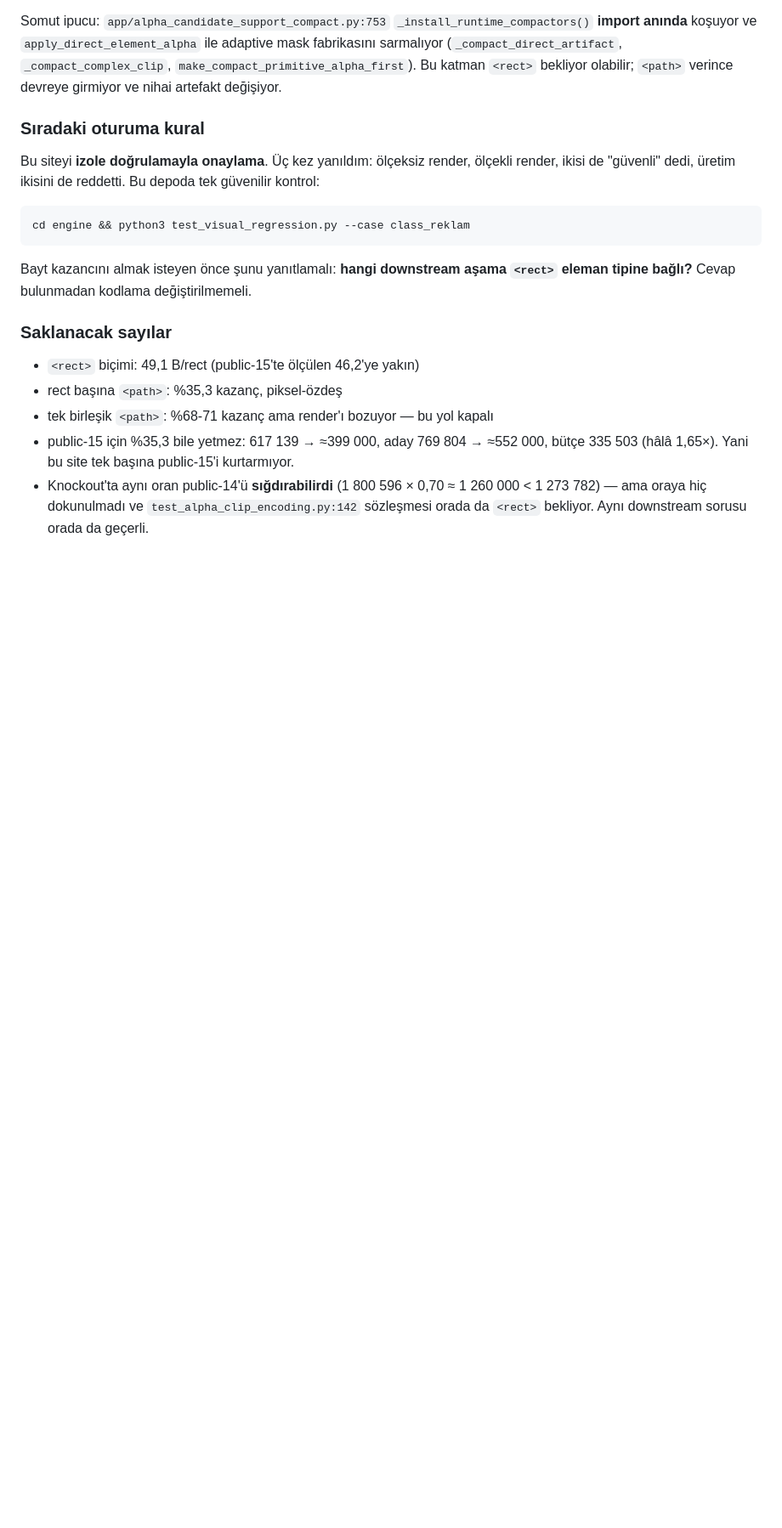
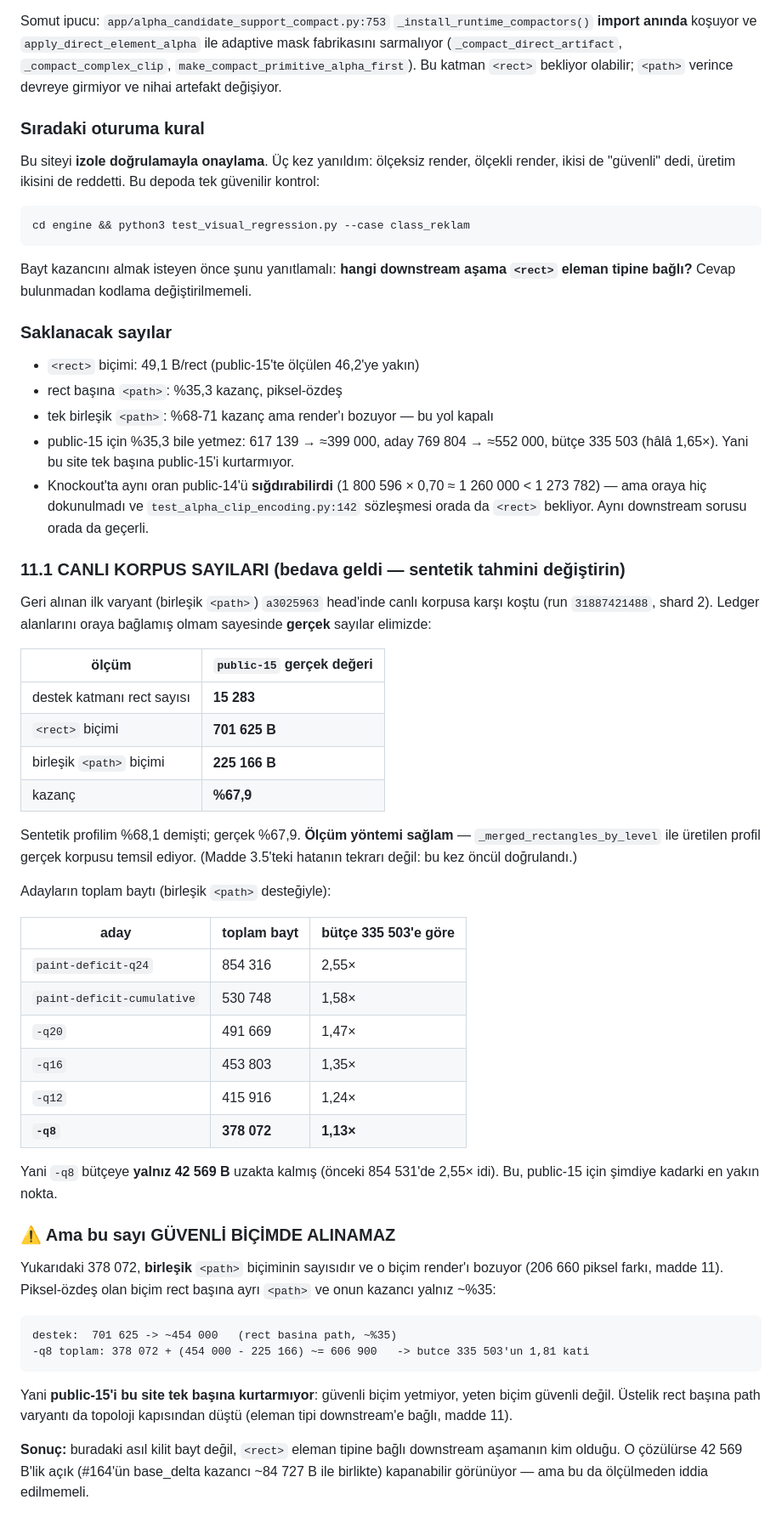
Before and after one commit to tayfunates10/vektoryum-v1, a Markdown page: docs/oturum_devir_brifingi.md, the part around the change. Shown at 85% size. GitHub-like rendering; blank space fills up the shorter version.

Commit message:
Canli korpustan gelen gercek bayt sayilarini kaydet
Geri alinan ilk varyant a3025963 head'inde canli korpusa karsi kostu
(run 31887421488 shard 2). Ledger alanlarini baglamis olmam sayesinde
public-15 icin gercek sayilar elimizde:

  destek rect sayisi     : 15 283
  <rect> bicimi          : 701 625 B
  birlesik <path> bicimi : 225 166 B   (kazanc %67,9)

Sentetik profil %68,1 demisti, gercek %67,9 -> olcum yontemi saglam.

Aday toplamlari (birlesik path destegiyle), butce 335 503:
  q24 854 316 | cumulative 530 748 | q20 491 669
  q16 453 803 | q12 415 916 | q8 378 072  (1,13x)

q8 butceye yalnizca 42 569 B uzakta kalmis (onceden 2,55x idi).

AMA bu sayi guvenli bicimde alinamaz: 378 072 birlesik path'in sayisi ve
o bicim render'i bozuyor. Piksel-ozdes bicim (rect basina path) ~%35
kazandiriyor, q8 toplami ~606 900 -> hala 1,81x. Yani public-15'i bu site
tek basina kurtarmiyor; asil kilit <rect> eleman tipine bagli downstream
asamanin kim oldugu.

Motor kodu 65bc297 ile birebir ayni; yalnizca belge degisti.

Co-Authored-By: Claude Opus 5 <noreply@anthropic.com>
Claude-Session: https://claude.ai/code/session_01Y6ZB9TiHTRzzFZupDy5fYR

````diff
--- a/docs/oturum_devir_brifingi.md
+++ b/docs/oturum_devir_brifingi.md
@@ -396,3 +396,54 @@ Bayt kazancını almak isteyen önce şunu yanıtlamalı: **hangi downstream aş
 - Knockout'ta aynı oran public-14'ü **sığdırabilirdi** (1 800 596 × 0,70 ≈
   1 260 000 < 1 273 782) — ama oraya hiç dokunulmadı ve `test_alpha_clip_encoding.py:142`
   sözleşmesi orada da `<rect>` bekliyor. Aynı downstream sorusu orada da geçerli.
+
+### 11.1 CANLI KORPUS SAYILARI (bedava geldi — sentetik tahmini değiştirin)
+
+Geri alınan ilk varyant (birleşik `<path>`) `a3025963` head'inde canlı korpusa
+karşı koştu (run `31887421488`, shard 2). Ledger alanlarını oraya bağlamış
+olmam sayesinde **gerçek** sayılar elimizde:
+
+| ölçüm | `public-15` gerçek değeri |
+|---|---|
+| destek katmanı rect sayısı | **15 283** |
+| `<rect>` biçimi | **701 625 B** |
+| birleşik `<path>` biçimi | **225 166 B** |
+| kazanç | **%67,9** |
+
+Sentetik profilim %68,1 demişti; gerçek %67,9. **Ölçüm yöntemi sağlam** —
+`_merged_rectangles_by_level` ile üretilen profil gerçek korpusu temsil ediyor.
+(Madde 3.5'teki hatanın tekrarı değil: bu kez öncül doğrulandı.)
+
+Adayların toplam baytı (birleşik `<path>` desteğiyle):
+
+| aday | toplam bayt | bütçe 335 503'e göre |
+|---|---|---|
+| `paint-deficit-q24` | 854 316 | 2,55× |
+| `paint-deficit-cumulative` | 530 748 | 1,58× |
+| `-q20` | 491 669 | 1,47× |
+| `-q16` | 453 803 | 1,35× |
+| `-q12` | 415 916 | 1,24× |
+| **`-q8`** | **378 072** | **1,13×** |
+
+Yani `-q8` bütçeye **yalnız 42 569 B** uzakta kalmış (önceki 854 531'de 2,55×
+idi). Bu, public-15 için şimdiye kadarki en yakın nokta.
+
+### ⚠️ Ama bu sayı GÜVENLİ BİÇİMDE ALINAMAZ
+
+Yukarıdaki 378 072, **birleşik** `<path>` biçiminin sayısıdır ve o biçim
+render'ı bozuyor (206 660 piksel farkı, madde 11). Piksel-özdeş olan biçim
+rect başına ayrı `<path>` ve onun kazancı yalnız ~%35:
+
+```
+destek:  701 625 -> ~454 000   (rect basina path, ~%35)
+-q8 toplam: 378 072 + (454 000 - 225 166) ~= 606 900   -> butce 335 503'un 1,81 kati
+```
+
+Yani **public-15'i bu site tek başına kurtarmıyor**: güvenli biçim yetmiyor,
+yeten biçim güvenli değil. Üstelik rect başına path varyantı da topoloji
+kapısından düştü (eleman tipi downstream'e bağlı, madde 11).
+
+**Sonuç:** buradaki asıl kilit bayt değil, `<rect>` eleman tipine bağlı
+downstream aşamanın kim olduğu. O çözülürse 42 569 B'lik açık (#164'ün
+base_delta kazancı ~84 727 B ile birlikte) kapanabilir görünüyor — ama bu da
+ölçülmeden iddia edilmemeli.
````
